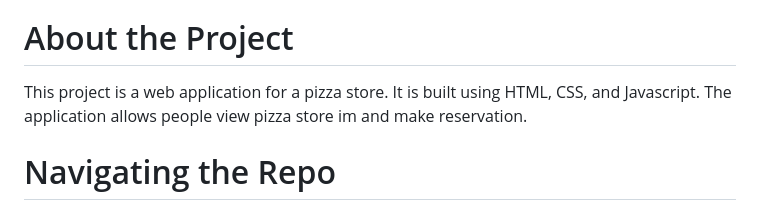
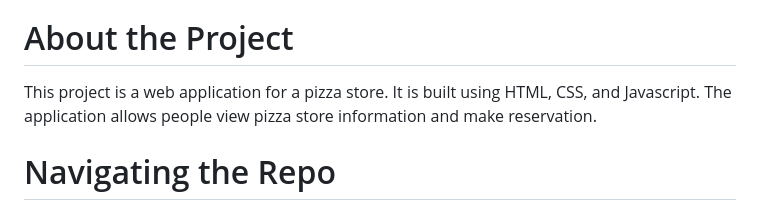
Before and after one commit to d8yan/pizza, a Markdown page: README.md, the part around the change. GitHub-like rendering.

```diff
--- a/README.md
+++ b/README.md
@@ -9,7 +9,7 @@ World Food Fusion
 
 # About the Project
 
-This project is a web application for a pizza store. It is built using HTML, CSS, and Javascript. The application allows people view pizza store im and make reservation.
+This project is a web application for a pizza store. It is built using HTML, CSS, and Javascript. The application allows people view pizza store information and make reservation.
 
 
 # Navigating the Repo
```
